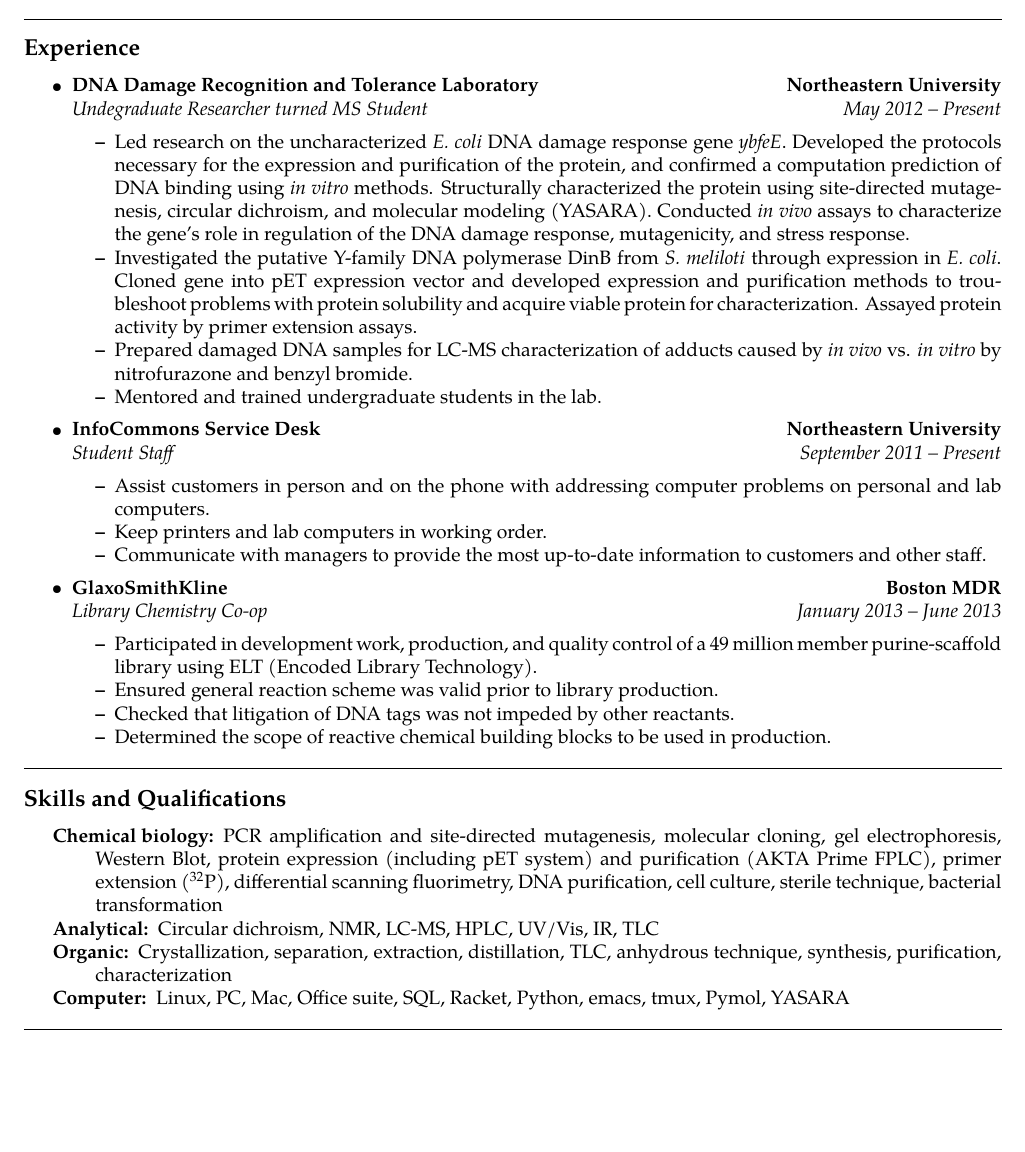
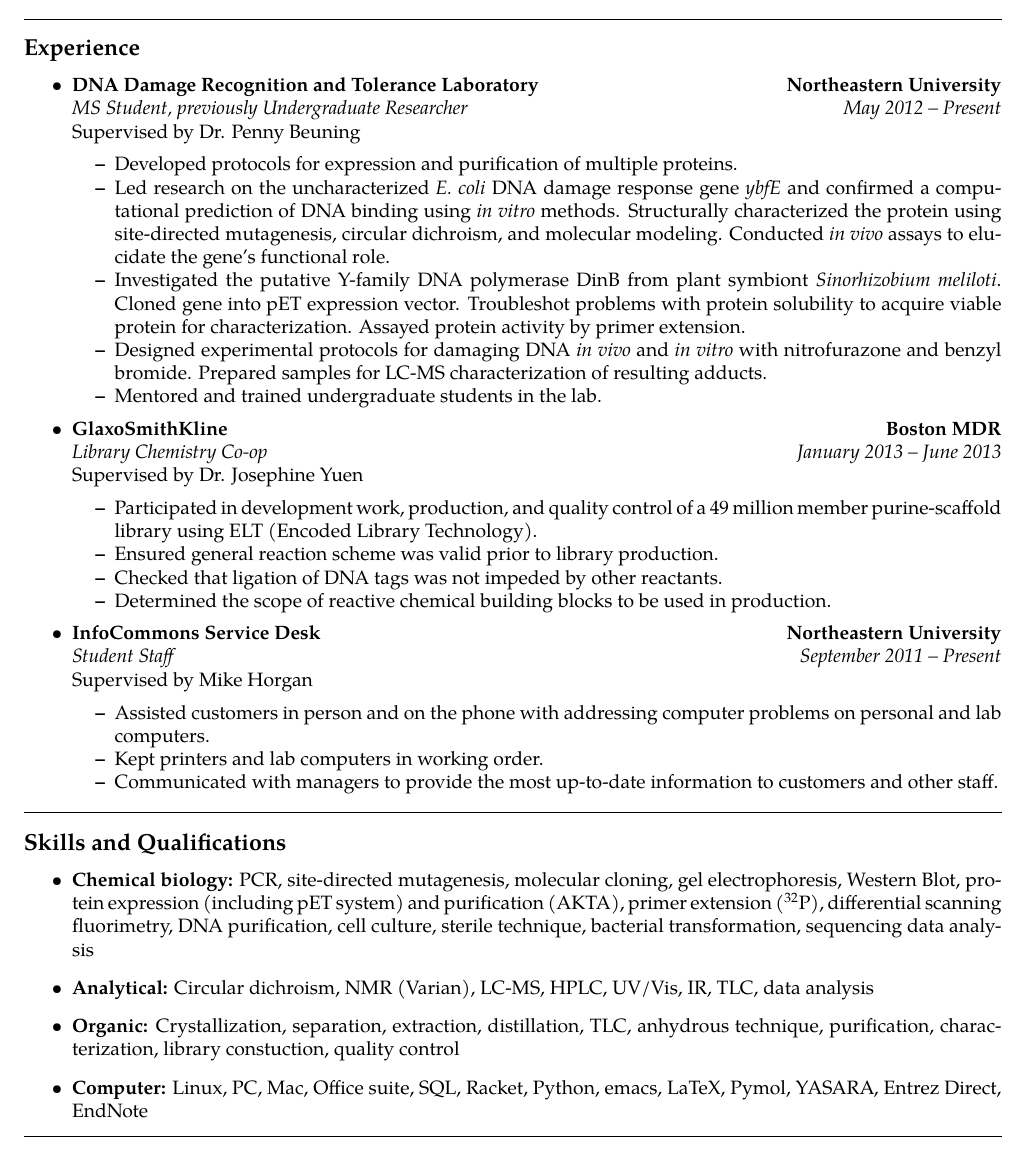
Before and after one commit to onewiththesingularity/ck_resume_latex, a LaTeX CV (resume.tex): part of page 1 of 2, cut so that both start at the same text, the shorter picture padded with empty space. Compiled offline with pdfLaTeX.

Commit message:
Updated resume

```diff
--- a/resume.tex
+++ b/resume.tex
@@ -83,35 +83,49 @@
       {\textbf{Northeastern University}}
   \\
   \headerrow
-      {\emph{Undegraduate Researcher turned MS Student}}
+      {\emph{MS Student, previously Undergraduate Researcher}}
       {\emph{May 2012 -- Present}}
+      Supervised by Dr. Penny Beuning
     \begin{itemize*}
+    \item Developed protocols for expression and purification of multiple proteins.
     \item Led research on the uncharacterized \emph{E. coli}
-      DNA damage response gene \emph{ybfeE}. Developed
-      the protocols necessary for the expression and
-      purification of the protein, and confirmed a
-      computation prediction of DNA binding using
+      DNA damage response gene \emph{ybfE} and confirmed a
+      computational prediction of DNA binding using
       \emph{in vitro} methods. Structurally
       characterized the protein using site-directed
       mutagenesis, circular dichroism, and molecular
-      modeling (YASARA). Conducted \emph{in vivo} assays
-      to characterize the gene's role in regulation of
-      the DNA damage response, mutagenicity, and stress
-      response.
+      modeling. Conducted \emph{in vivo} assays
+      to elucidate the gene's functional role.
     \item Investigated the putative Y-family DNA polymerase
-      DinB from \emph{S. meliloti} through expression in
-      \emph{E. coli}. Cloned gene into pET expression
-      vector and developed expression and purification
-      methods to troubleshoot problems with protein
-      solubility and acquire viable protein for
-      characterization. Assayed protein activity by
-      primer extension assays.
-    \item Prepared damaged DNA samples for LC-MS
-      characterization of adducts caused by
-      \emph{in vivo} vs. \emph{in vitro} by nitrofurazone and
-      benzyl bromide.
-    \item Mentored and trained undergraduate students in the
-      lab.
+      DinB from plant symbiont \emph{Sinorhizobium meliloti}.
+      Cloned gene into pET expression vector. Troubleshot problems with protein
+      solubility to acquire viable protein for characterization. Assayed protein
+      activity by primer extension.
+    \item Designed experimental protocols for damaging DNA \emph{in vivo} and
+      \emph{in vitro} with nitrofurazone and benzyl bromide. Prepared  samples for LC-MS
+      characterization of resulting adducts.
+    \item Mentored and trained undergraduate students in the lab.
+    \end{itemize*}
+
+\item
+  \headerrow
+      {\textbf{GlaxoSmithKline}}
+      {\textbf{Boston MDR}}
+  \\
+  \headerrow
+      {\emph{Library Chemistry Co-op}}
+      {\emph{January 2013 -- June 2013}}
+      Supervised by Dr. Josephine Yuen
+    \begin{itemize*}
+    \item Participated in development work, production, and quality
+      control of a 49 million member purine-scaffold library using
+      ELT (Encoded Library Technology).
+    \item Ensured general reaction scheme was valid prior to library
+      production.
+    \item Checked that ligation of DNA tags was not impeded by other
+      reactants.
+    \item Determined the scope of reactive chemical building blocks to
+      be used in production.
     \end{itemize*}
 
 \item
@@ -122,60 +136,45 @@
   \headerrow
       {\emph{Student Staff}}
       {\emph{September 2011 -- Present}}
+      Supervised by Mike Horgan
     \begin{itemize*}
-    \item Assist customers in person and on the phone with addressing
+    \item Assisted customers in person and on the phone with addressing
       computer problems on personal and lab computers.
-    \item Keep printers and lab computers in working order.
-    \item Communicate with managers to provide the most up-to-date
+    \item Kept printers and lab computers in working order.
+    \item Communicated with managers to provide the most up-to-date
           information to customers and other staff.
     \end{itemize*}
-
-\item
-  \headerrow
-      {\textbf{GlaxoSmithKline}}
-      {\textbf{Boston MDR}}
-  \\
-  \headerrow
-      {\emph{Library Chemistry Co-op}}
-      {\emph{January 2013 -- June 2013}}
-    \begin{itemize*}
-    \item Participated in development work, production, and quality
-      control of a 49 million member purine-scaffold library using
-      ELT (Encoded Library Technology).
-    \item Ensured general reaction scheme was valid prior to library
-      production.
-    \item Checked that litigation of DNA tags was not impeded by other
-      reactants.
-    \item Determined the scope of reactive chemical building blocks to
-      be used in production.
-    \end{itemize*}
-
 \end{itemize}
-
 \hrule
 \vspace{-0.4em}
+
 \subsection*{Skills and Qualifications}
 
-\begin{indentsection}{\parindent}
-\hyphenpenalty=1000
-\begin{description*}
-  \item[Chemical biology:]
-    PCR amplification and site-directed mutagenesis, molecular cloning,
+%% \begin{indentsection}{\parindent}
+%% \hyphenpenalty=1000
+\begin{itemize}
+  \item \textbf{Chemical biology:}
+    PCR, site-directed mutagenesis, molecular cloning,
     gel electrophoresis, Western Blot, protein expression (including pET
-    system) and purification (AKTA Prime FPLC), primer extension
+    system) and purification (AKTA), primer extension
   (\textsuperscript{32}P), differential scanning fluorimetry, DNA
     purification, cell culture, sterile technique, bacterial
-    transformation
-  \item[Analytical:]
-    Circular dichroism, NMR, LC-MS, HPLC, UV/Vis, IR, TLC
-  \item[Organic:]
+    transformation, sequencing data analysis
+   %% \vspace{0.2em}
+  \item \textbf{Analytical:}
+    Circular dichroism, NMR (Varian), LC-MS, HPLC, UV/Vis, IR, TLC, data analysis
+  %% \vspace{0.2em}
+  \item \textbf{Organic:}
     Crystallization, separation, extraction, distillation, TLC,
-    anhydrous technique, synthesis, purification, characterization
-  \item[Computer:]
-    Linux, PC, Mac, Office suite, SQL, Racket, Python, emacs, tmux,
-    Pymol, YASARA
-\end{description*}
-\end{indentsection}
+    anhydrous technique, purification, characterization, library constuction,
+    quality control
+  %% \vspace{0.2em}
+  \item \textbf{Computer:}
+    Linux, PC, Mac, Office suite, SQL, Racket, Python, emacs, LaTeX,
+    Pymol, YASARA, Entrez Direct, EndNote
+\end{itemize}
+%% \end{indentsection}
+
 
 \hrule
 \vspace{-0.4em}
```
Also changed, not shown: resume.pdf, resume.tex (10 more changed lines).
